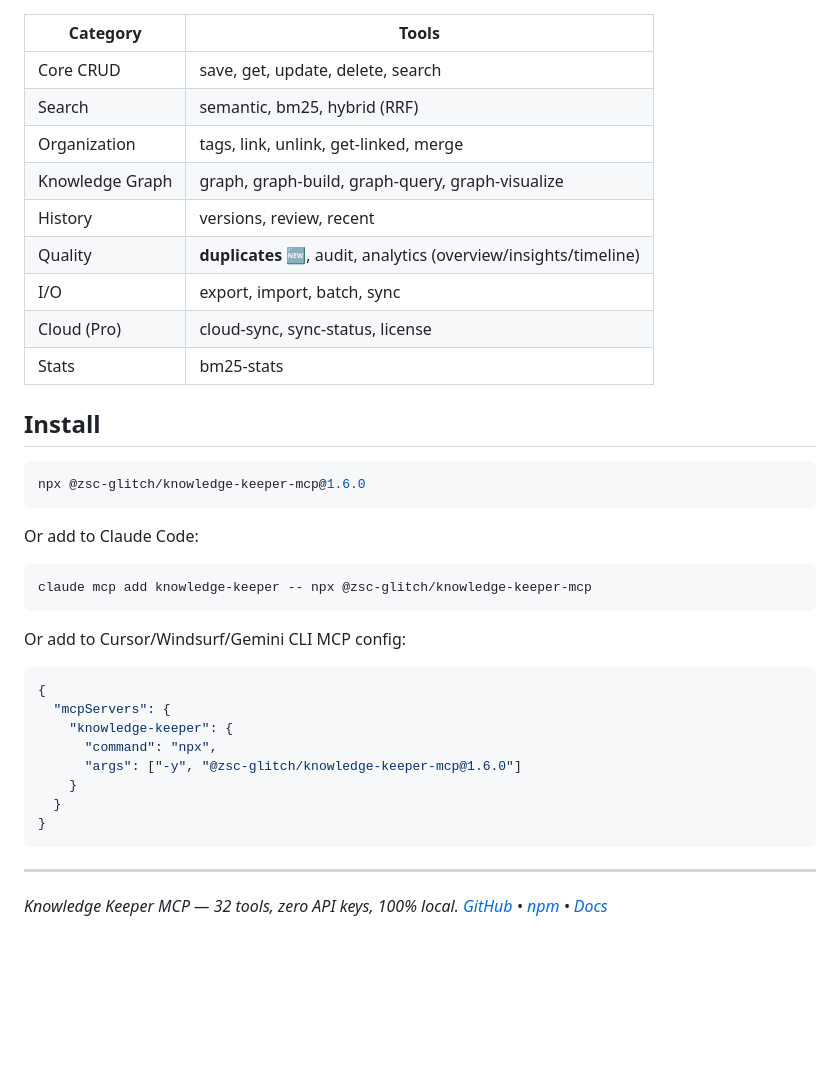
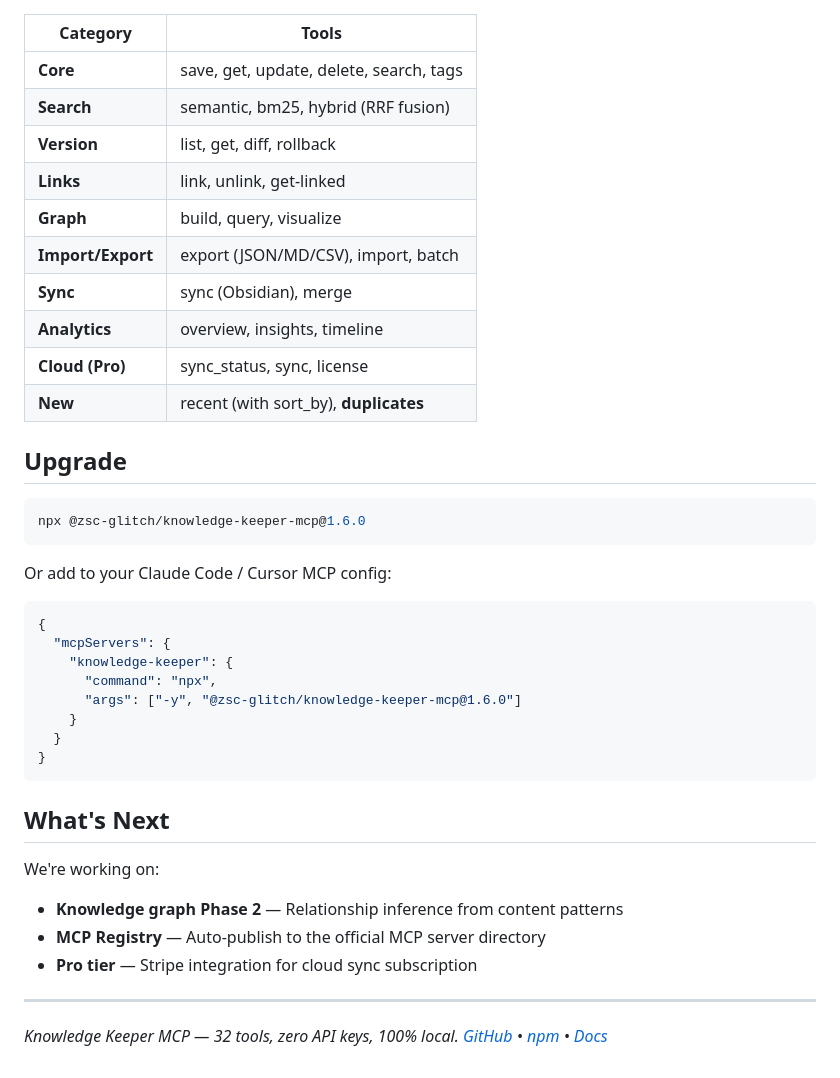
Before and after one commit to zsc-glitch/knowledge-keeper-mcp, a Markdown page: blog/v1.6.0-duplicate-detection.md, the part around one of its changes. Drawn GitHub-style; blank space fills up the shorter version.

````diff
--- a/blog/v1.6.0-duplicate-detection.md
+++ b/blog/v1.6.0-duplicate-detection.md
@@ -59,28 +44,25 @@ The worst case was in cloud sync: `searchKnowledge` was called **inside a loop**
 
 | Category | Tools |
 |----------|-------|
-| Core CRUD | save, get, update, delete, search |
-| Search | semantic, bm25, hybrid (RRF) |
-| Organization | tags, link, unlink, get-linked, merge |
-| Knowledge Graph | graph, graph-build, graph-query, graph-visualize |
-| History | versions, review, recent |
-| Quality | **duplicates** 🆕, audit, analytics (overview/insights/timeline) |
-| I/O | export, import, batch, sync |
-| Cloud (Pro) | cloud-sync, sync-status, license |
-| Stats | bm25-stats |
+| **Core** | save, get, update, delete, search, tags |
+| **Search** | semantic, bm25, hybrid (RRF fusion) |
+| **Version** | list, get, diff, rollback |
+| **Links** | link, unlink, get-linked |
+| **Graph** | build, query, visualize |
+| **Import/Export** | export (JSON/MD/CSV), import, batch |
+| **Sync** | sync (Obsidian), merge |
+| **Analytics** | overview, insights, timeline |
+| **Cloud (Pro)** | sync_status, sync, license |
+| **New** | recent (with sort_by), **duplicates** |
 
-## Install
+## Upgrade
 
 ```bash
 npx @zsc-glitch/knowledge-keeper-mcp@1.6.0
 ```
 
-Or add to Claude Code:
-```bash
-claude mcp add knowledge-keeper -- npx @zsc-glitch/knowledge-keeper-mcp
-```
+Or add to your Claude Code / Cursor MCP config:
 
-Or add to Cursor/Windsurf/Gemini CLI MCP config:
 ```json
 {
   "mcpServers": {
@@ -92,6 +74,13 @@ Or add to Cursor/Windsurf/Gemini CLI MCP config:
 }
 ```
 
+## What's Next
+
+We're working on:
+- **Knowledge graph Phase 2** — Relationship inference from content patterns
+- **MCP Registry** — Auto-publish to the official MCP server directory
+- **Pro tier** — Stripe integration for cloud sync subscription
+
 ---
 
 *Knowledge Keeper MCP — 32 tools, zero API keys, 100% local. [GitHub](https://github.com/zsc-glitch/knowledge-keeper-mcp) • [npm](https://npm.im/@zsc-glitch/knowledge-keeper-mcp) • [Docs](https://zsc-glitch.github.io/knowledge-keeper-mcp/)*
````
Also changed, not shown: other parts of blog/v1.6.0-duplicate-detection.md (+24 -39 lines).
